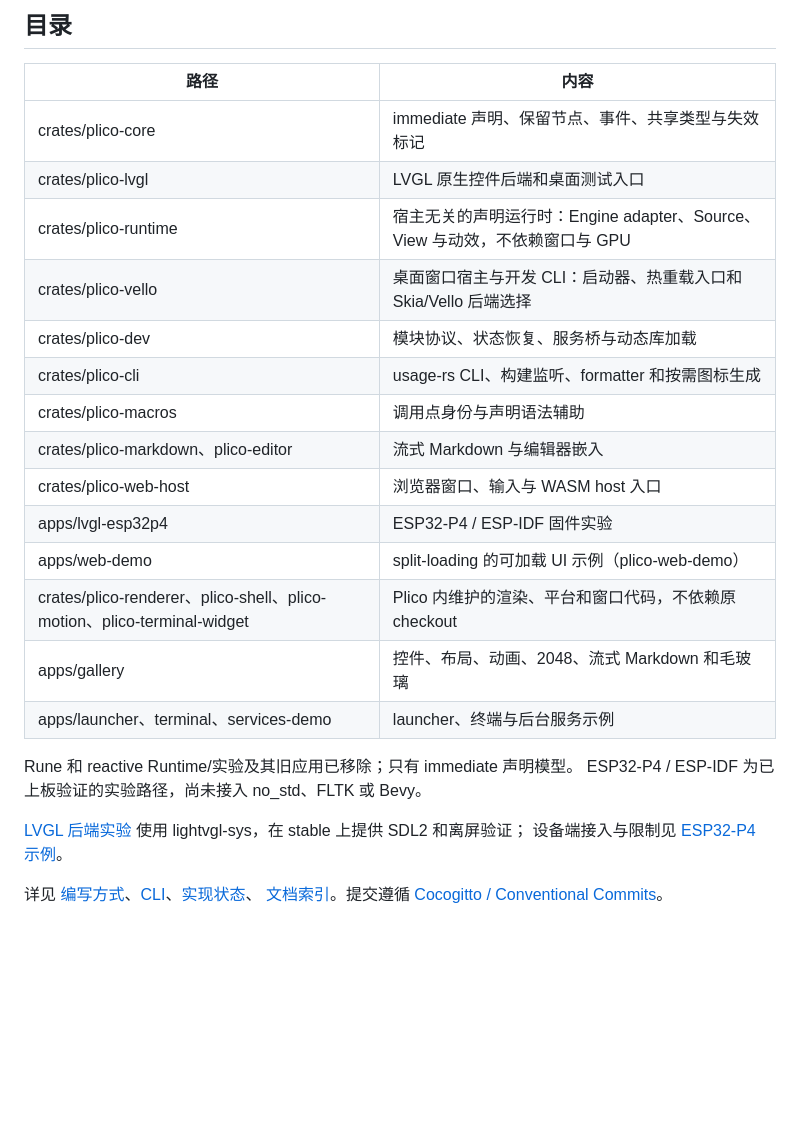
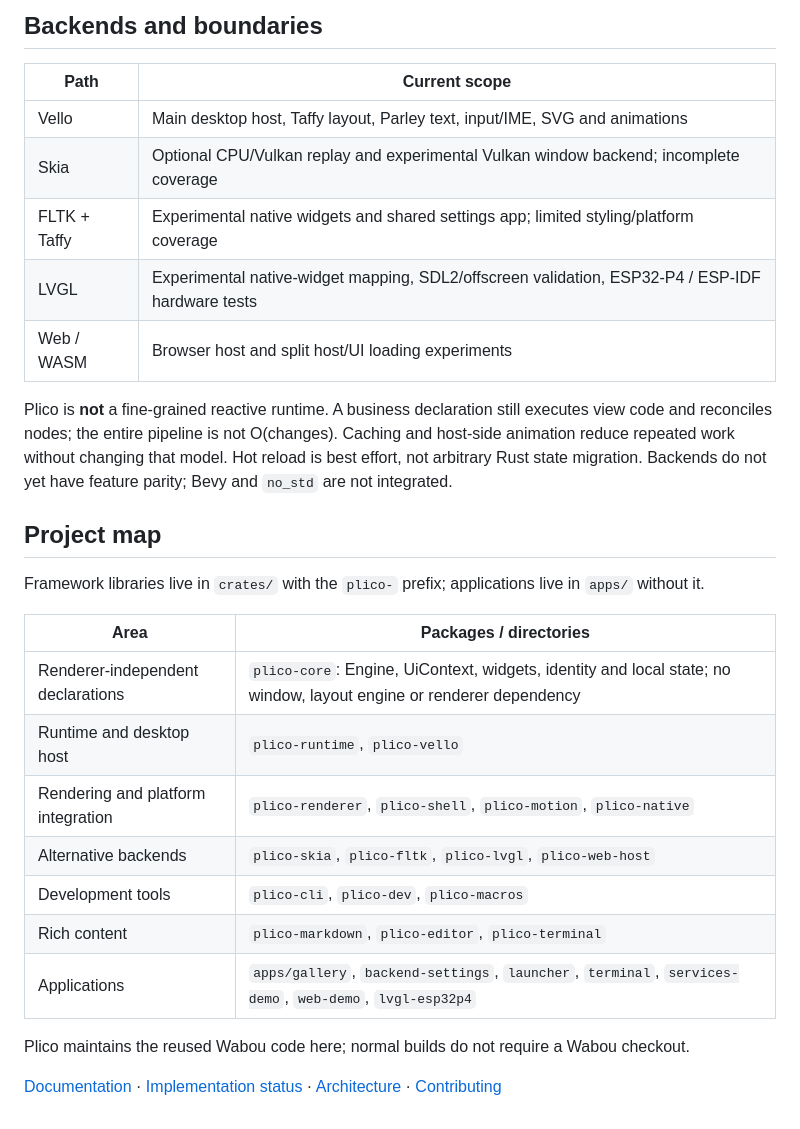
Before and after one commit to SunDoge/plico, a Markdown page: README.md, the part around one of its changes. Drawn GitHub-style; blank space fills up the shorter version.

```diff
--- a/README.md
+++ b/README.md
@@ -52,28 +89,36 @@ plico icons check
 
-## 目录
+## Backends and boundaries
 
-| 路径 | 内容 |
-|---|---|
-| crates/plico-core | immediate 声明、保留节点、事件、共享类型与失效标记 |
-| crates/plico-lvgl | LVGL 原生控件后端和桌面测试入口 |
-| crates/plico-runtime | 宿主无关的声明运行时：Engine adapter、Source、View 与动效，不依赖窗口与 GPU |
-| crates/plico-vello | 桌面窗口宿主与开发 CLI：启动器、热重载入口和 Skia/Vello 后端选择 |
-| crates/plico-dev | 模块协议、状态恢复、服务桥与动态库加载 |
-| crates/plico-cli | usage-rs CLI、构建监听、formatter 和按需图标生成 |
-| crates/plico-macros | 调用点身份与声明语法辅助 |
-| crates/plico-markdown、plico-editor | 流式 Markdown 与编辑器嵌入 |
-| crates/plico-web-host | 浏览器窗口、输入与 WASM host 入口 |
-| apps/lvgl-esp32p4 | ESP32-P4 / ESP-IDF 固件实验 |
-| apps/web-demo | split-loading 的可加载 UI 示例（plico-web-demo） |
-| crates/plico-renderer、plico-shell、plico-motion、plico-terminal-widget | Plico 内维护的渲染、平台和窗口代码，不依赖原 checkout |
-| apps/gallery | 控件、布局、动画、2048、流式 Markdown 和毛玻璃 |
-| apps/launcher、terminal、services-demo | launcher、终端与后台服务示例 |
+| Path | Current scope |
+| --- | --- |
+| Vello | Main desktop host, Taffy layout, Parley text, input/IME, SVG and animations |
+| Skia | Optional CPU/Vulkan replay and experimental Vulkan window backend; incomplete coverage |
+| FLTK + Taffy | Experimental native widgets and shared settings app; limited styling/platform coverage |
+| LVGL | Experimental native-widget mapping, SDL2/offscreen validation, ESP32-P4 / ESP-IDF hardware tests |
+| Web / WASM | Browser host and split host/UI loading experiments |
 
-Rune 和 reactive Runtime/实验及其旧应用已移除；只有 immediate 声明模型。
-ESP32-P4 / ESP-IDF 为已上板验证的实验路径，尚未接入 no_std、FLTK 或 Bevy。
+Plico is **not** a fine-grained reactive runtime. A business declaration still
+executes view code and reconciles nodes; the entire pipeline is not O(changes).
+Caching and host-side animation reduce repeated work without changing that model.
+Hot reload is best effort, not arbitrary Rust state migration. Backends do not
+yet have feature parity; Bevy and `no_std` are not integrated.
 
-[LVGL 后端实验](docs/lvgl.md) 使用 lightvgl-sys，在 stable 上提供 SDL2 和离屏验证；
-设备端接入与限制见 [ESP32-P4 示例](apps/lvgl-esp32p4/README.md)。
+## Project map
 
-详见 [编写方式](docs/authoring.md)、[CLI](docs/cli.md)、[实现状态](docs/status.md)、
-[文档索引](docs/README.md)。提交遵循 [Cocogitto / Conventional Commits](docs/contributing.md)。
+Framework libraries live in `crates/` with the `plico-` prefix; applications live
+in `apps/` without it.
+
+| Area | Packages / directories |
+| --- | --- |
+| Renderer-independent declarations | `plico-core`: Engine, UiContext, widgets, identity and local state; no window, layout engine or renderer dependency |
+| Runtime and desktop host | `plico-runtime`, `plico-vello` |
+| Rendering and platform integration | `plico-renderer`, `plico-shell`, `plico-motion`, `plico-native` |
+| Alternative backends | `plico-skia`, `plico-fltk`, `plico-lvgl`, `plico-web-host` |
+| Development tools | `plico-cli`, `plico-dev`, `plico-macros` |
+| Rich content | `plico-markdown`, `plico-editor`, `plico-terminal` |
+| Applications | `apps/gallery`, `backend-settings`, `launcher`, `terminal`, `services-demo`, `web-demo`, `lvgl-esp32p4` |
+
+Plico maintains the reused Wabou code here; normal builds do not require a Wabou checkout.
+
+[Documentation](docs/README.md) · [Implementation status](docs/status.md) ·
+[Architecture](docs/architecture.md) · [Contributing](docs/contributing.md)
```
Also changed, not shown: other parts of README.md (+59 -22 lines), README.zh-CN.md (added, +112 -0 lines).
